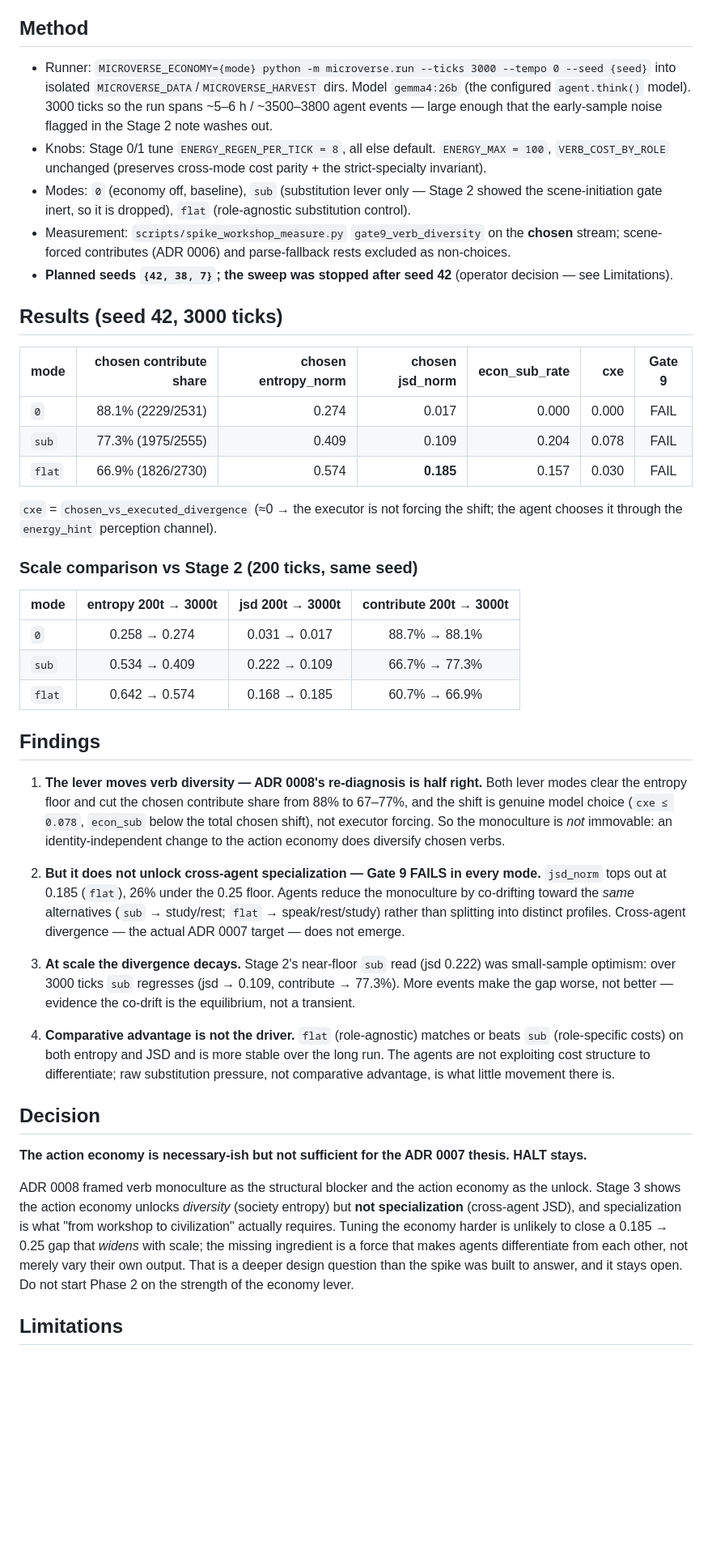
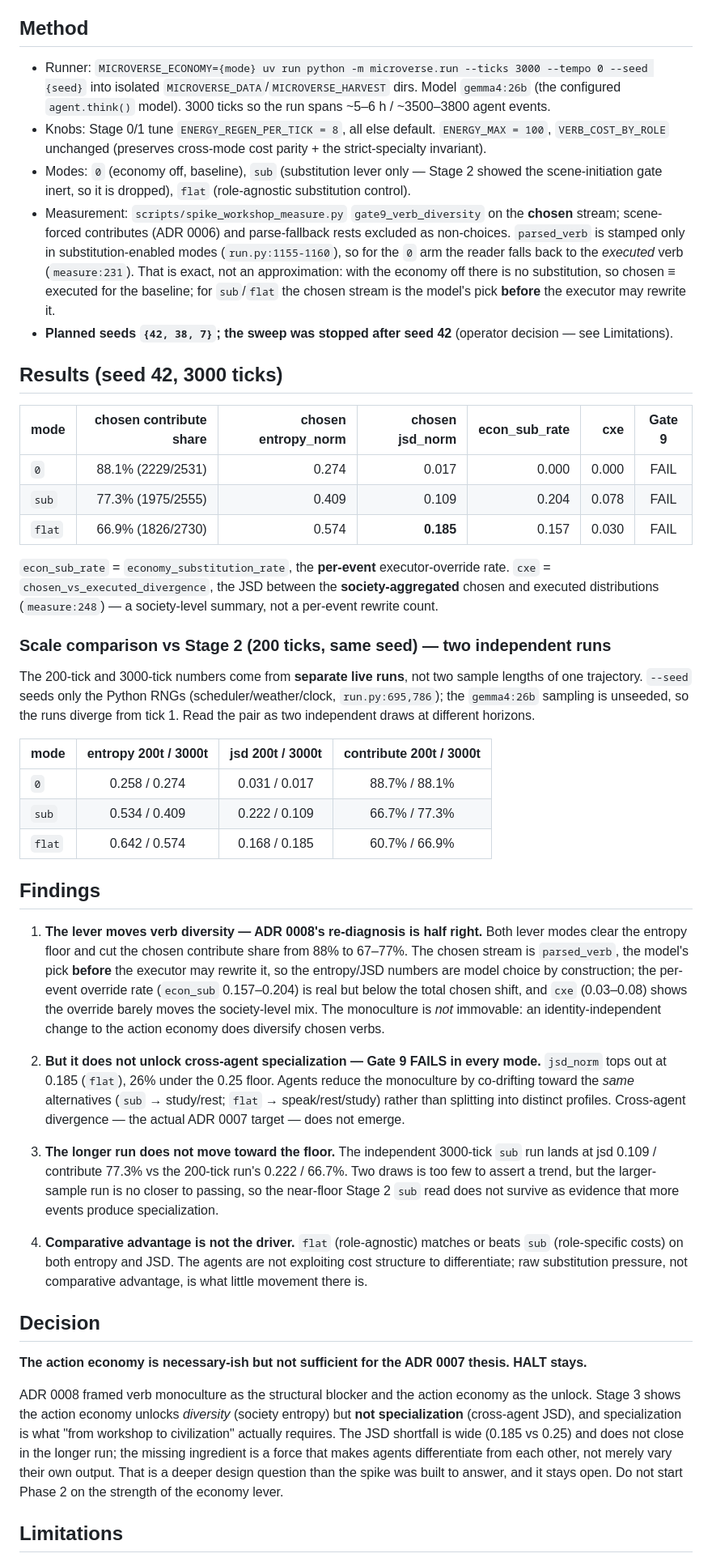
Before and after one commit to TheIllusionOfLife/microverse, a Markdown page: docs/adr/0009-action-economy-stage3-read.md, the part around one of its changes. Shown at 81% size. GitHub-like rendering; blank space fills up the shorter version.

```diff
--- a/docs/adr/0009-action-economy-stage3-read.md
+++ b/docs/adr/0009-action-economy-stage3-read.md
@@ -32,10 +32,10 @@ The headline read is `jsd_norm`.
 
 ## Method
 
-- Runner: `MICROVERSE_ECONOMY={mode} python -m microverse.run --ticks 3000 --tempo 0
+- Runner: `MICROVERSE_ECONOMY={mode} uv run python -m microverse.run --ticks 3000 --tempo 0
   --seed {seed}` into isolated `MICROVERSE_DATA`/`MICROVERSE_HARVEST` dirs. Model `gemma4:26b`
   (the configured `agent.think()` model). 3000 ticks so the run spans ~5–6 h / ~3500–3800 agent
-  events — large enough that the early-sample noise flagged in the Stage 2 note washes out.
+  events.
 - Knobs: Stage 0/1 tune `ENERGY_REGEN_PER_TICK = 8`, all else default. `ENERGY_MAX = 100`,
   `VERB_COST_BY_ROLE` unchanged (preserves cross-mode cost parity + the strict-specialty
   invariant).
@@ -43,6 +43,11 @@ The headline read is `jsd_norm`.
   scene-initiation gate inert, so it is dropped), `flat` (role-agnostic substitution control).
 - Measurement: `scripts/spike_workshop_measure.py` `gate9_verb_diversity` on the **chosen**
   stream; scene-forced contributes (ADR 0006) and parse-fallback rests excluded as non-choices.
+  `parsed_verb` is stamped only in substitution-enabled modes (`run.py:1155-1160`), so for the
+  `0` arm the reader falls back to the *executed* verb (`measure:231`). That is exact, not an
+  approximation: with the economy off there is no substitution, so chosen ≡ executed for the
+  baseline; for `sub`/`flat` the chosen stream is the model's pick **before** the executor may
+  rewrite it.
 - **Planned seeds `{42, 38, 7}`; the sweep was stopped after seed 42** (operator decision —
   see Limitations).
 
@@ -54,24 +59,32 @@ The headline read is `jsd_norm`.
 | `sub`  | 77.3% (1975/2555)       | 0.409               | 0.109           | 0.204         | 0.078 | FAIL   |
 | `flat` | 66.9% (1826/2730)       | 0.574               | **0.185**       | 0.157         | 0.030 | FAIL   |
 
-`cxe` = `chosen_vs_executed_divergence` (≈0 → the executor is not forcing the shift; the agent
-chooses it through the `energy_hint` perception channel).
+`econ_sub_rate` = `economy_substitution_rate`, the **per-event** executor-override rate. `cxe` =
+`chosen_vs_executed_divergence`, the JSD between the **society-aggregated** chosen and executed
+distributions (`measure:248`) — a society-level summary, not a per-event rewrite count.
 
-### Scale comparison vs Stage 2 (200 ticks, same seed)
+### Scale comparison vs Stage 2 (200 ticks, same seed) — two independent runs
 
-| mode   | entropy 200t → 3000t | jsd 200t → 3000t | contribute 200t → 3000t |
+The 200-tick and 3000-tick numbers come from **separate live runs**, not two sample lengths of
+one trajectory. `--seed` seeds only the Python RNGs (scheduler/weather/clock, `run.py:695,786`);
+the `gemma4:26b` sampling is unseeded, so the runs diverge from tick 1. Read the pair as two
+independent draws at different horizons.
+
+| mode   | entropy 200t / 3000t | jsd 200t / 3000t | contribute 200t / 3000t |
 |--------|:--------------------:|:----------------:|:-----------------------:|
-| `0`    | 0.258 → 0.274        | 0.031 → 0.017    | 88.7% → 88.1%           |
-| `sub`  | 0.534 → 0.409        | 0.222 → 0.109    | 66.7% → 77.3%           |
-| `flat` | 0.642 → 0.574        | 0.168 → 0.185    | 60.7% → 66.9%           |
+| `0`    | 0.258 / 0.274        | 0.031 / 0.017    | 88.7% / 88.1%           |
+| `sub`  | 0.534 / 0.409        | 0.222 / 0.109    | 66.7% / 77.3%           |
+| `flat` | 0.642 / 0.574        | 0.168 / 0.185    | 60.7% / 66.9%           |
 
 ## Findings
 
 1. **The lever moves verb diversity — ADR 0008's re-diagnosis is half right.** Both lever modes
-   clear the entropy floor and cut the chosen contribute share from 88% to 67–77%, and the shift
-   is genuine model choice (`cxe ≤ 0.078`, `econ_sub` below the total chosen shift), not executor
-   forcing. So the monoculture is *not* immovable: an identity-independent change to the action
-   economy does diversify chosen verbs.
+   clear the entropy floor and cut the chosen contribute share from 88% to 67–77%. The chosen
+   stream is `parsed_verb`, the model's pick **before** the executor may rewrite it, so the
+   entropy/JSD numbers are model choice by construction; the per-event override rate (`econ_sub`
+   0.157–0.204) is real but below the total chosen shift, and `cxe` (0.03–0.08) shows the override
+   barely moves the society-level mix. The monoculture is *not* immovable: an
+   identity-independent change to the action economy does diversify chosen verbs.
 
 2. **But it does not unlock cross-agent specialization — Gate 9 FAILS in every mode.** `jsd_norm`
    tops out at 0.185 (`flat`), 26% under the 0.25 floor. Agents reduce the monoculture by
@@ -79,15 +92,15 @@ chooses it through the `energy_hint` perception channel).
    rather than splitting into distinct profiles. Cross-agent divergence — the actual ADR 0007
    target — does not emerge.
 
-3. **At scale the divergence decays.** Stage 2's near-floor `sub` read (jsd 0.222) was
-   small-sample optimism: over 3000 ticks `sub` regresses (jsd → 0.109, contribute → 77.3%). More
-   events make the gap worse, not better — evidence the co-drift is the equilibrium, not a
-   transient.
+3. **The longer run does not move toward the floor.** The independent 3000-tick `sub` run lands
+   at jsd 0.109 / contribute 77.3% vs the 200-tick run's 0.222 / 66.7%. Two draws is too few to
+   assert a trend, but the larger-sample run is no closer to passing, so the near-floor Stage 2
+   `sub` read does not survive as evidence that more events produce specialization.
 
 4. **Comparative advantage is not the driver.** `flat` (role-agnostic) matches or beats `sub`
-   (role-specific costs) on both entropy and JSD and is more stable over the long run. The agents
-   are not exploiting cost structure to differentiate; raw substitution pressure, not comparative
-   advantage, is what little movement there is.
+   (role-specific costs) on both entropy and JSD. The agents are not exploiting cost structure to
+   differentiate; raw substitution pressure, not comparative advantage, is what little movement
+   there is.
 
 ## Decision
 
@@ -96,10 +109,10 @@ chooses it through the `energy_hint` perception channel).
 ADR 0008 framed verb monoculture as the structural blocker and the action economy as the
 unlock. Stage 3 shows the action economy unlocks *diversity* (society entropy) but **not
 specialization** (cross-agent JSD), and specialization is what "from workshop to civilization"
-actually requires. Tuning the economy harder is unlikely to close a 0.185 → 0.25 gap that
-*widens* with scale; the missing ingredient is a force that makes agents differentiate from each
-other, not merely vary their own output. That is a deeper design question than the spike was
-built to answer, and it stays open. Do not start Phase 2 on the strength of the economy lever.
+actually requires. The JSD shortfall is wide (0.185 vs 0.25) and does not close in the longer
+run; the missing ingredient is a force that makes agents differentiate from each other, not
+merely vary their own output. That is a deeper design question than the spike was built to
+answer, and it stays open. Do not start Phase 2 on the strength of the economy lever.
 
 ## Limitations
 
```
Also changed, not shown: other parts of docs/adr/0009-action-economy-stage3-read.md (+8 -4 lines), docs/economy-stage3-findings.md (+54 -36 lines).
